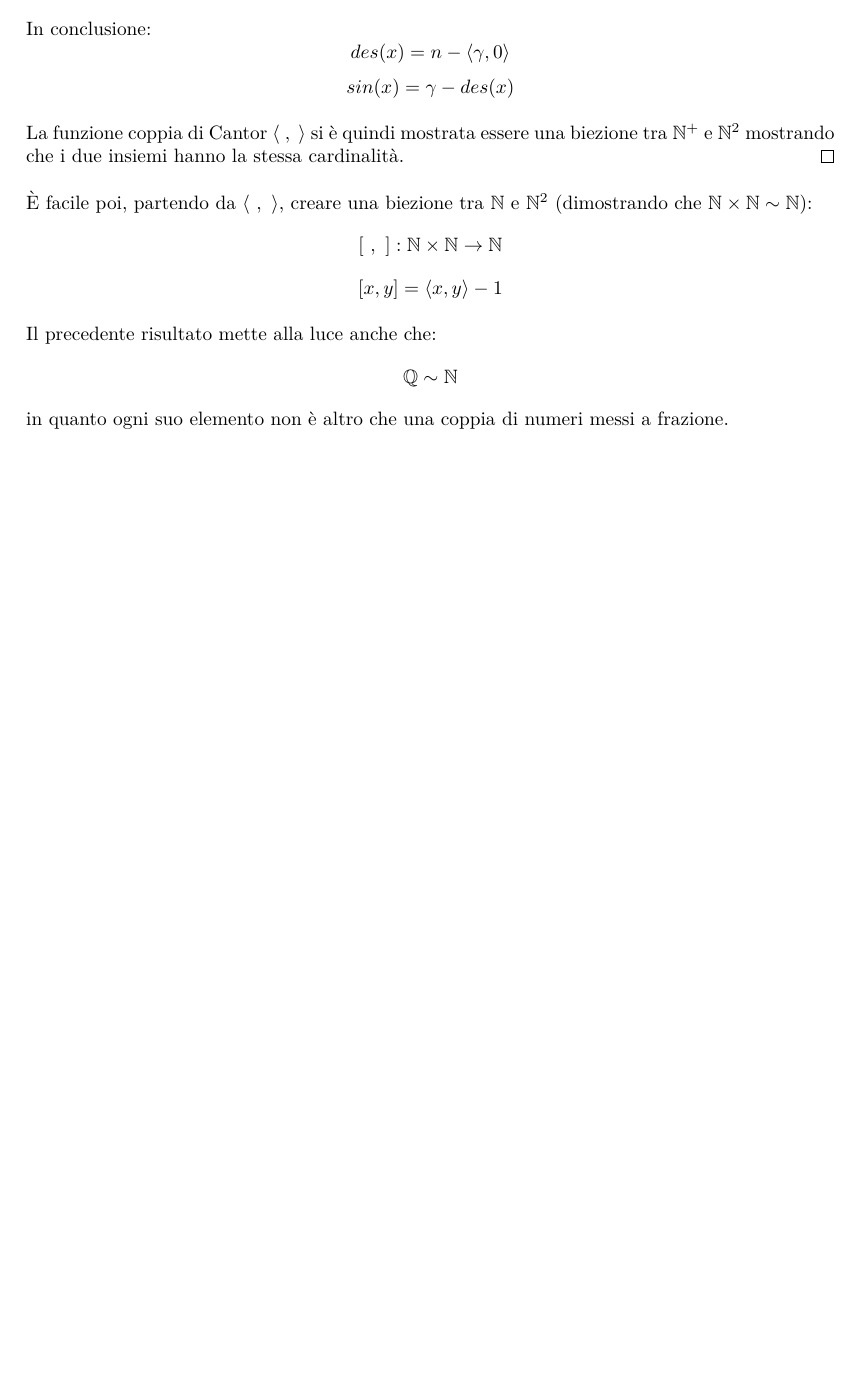
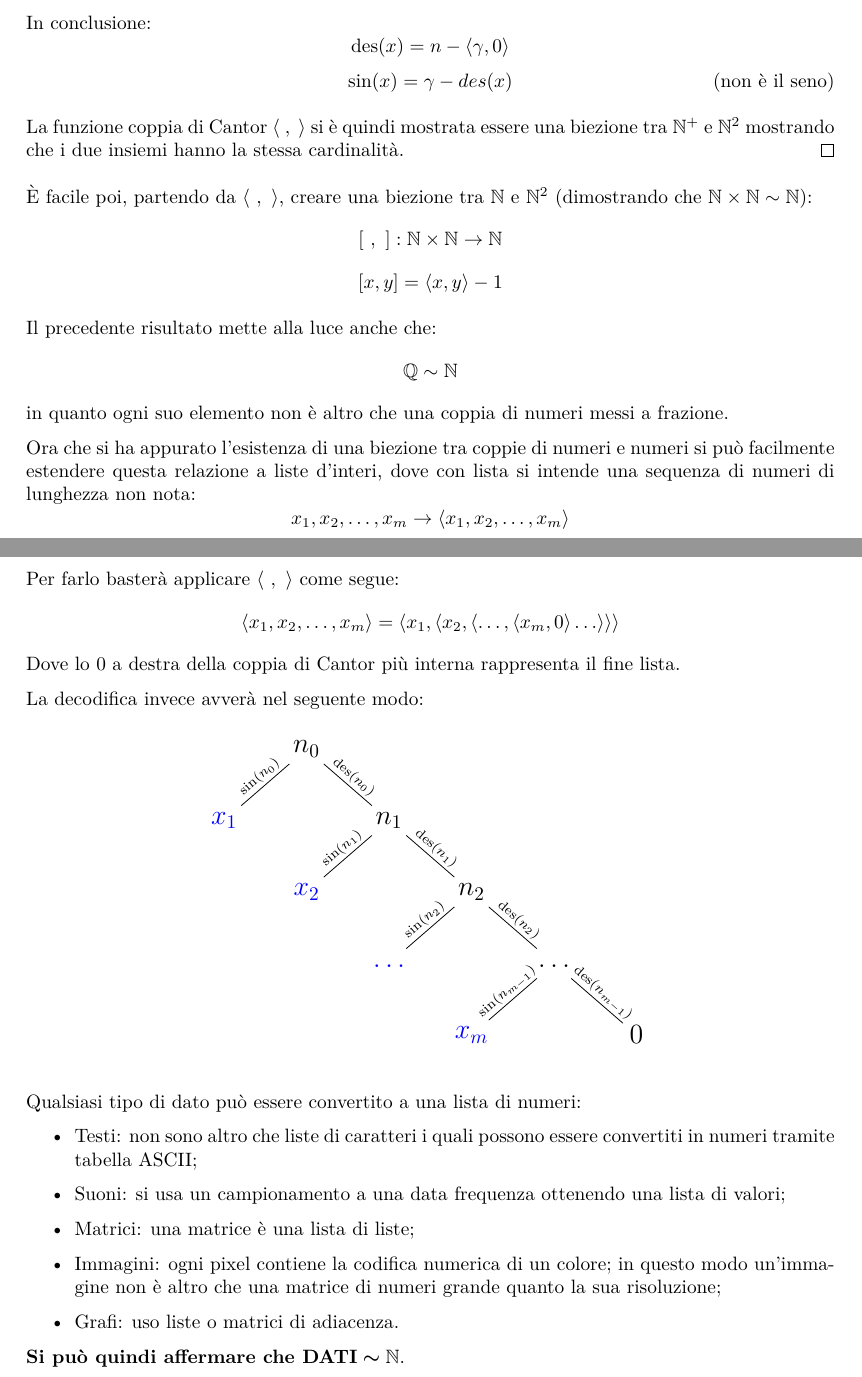
Before and after one commit to maurotella/appuntiIT, a LaTeX document (main.tex, which reads figures/cantor_list_dec.tex, sections/02_calcolabilita.tex): part of page 10 of 10 before the commit and two parts of pages 10 and 11 of 11 after it, the two joined at a grey line, cut so that both start at the same text, the shorter picture padded with empty space. Compiled offline with pdfLaTeX.

Commit message:
Finito dati numerabili

```diff
--- /dev/null
+++ b/figures/cantor_list_dec.tex
@@ -0,0 +1,29 @@
+\begin{tikzpicture}[
+    level distance=13mm,
+    sibling distance=30mm,
+]
+    \node {\Large$n_0$}
+        child {node[blue] {\Large$x_1$}
+            edge from parent node[xshift=-3,yshift=4,rotate=40.8] {\scriptsize$\sx(n_0)$}
+        }
+        child {node {\Large$n_1$}
+            child {node[blue] {\Large$x_2$}
+                edge from parent node[xshift=-3,yshift=4,rotate=40.8] {\scriptsize$\sx(n_1)$}
+            }
+            child {node {\Large$n_2$}
+                child {node[blue] {\Large$\phantom{n_1}\dots\phantom{n_1}$}
+                    edge from parent node[xshift=-3,yshift=4,rotate=40.8] {\scriptsize$\sx(n_2)$}
+                }
+                child {node {\Large$\phantom{n_1}\dots\phantom{n_1}$}
+                    child {node[blue] {\Large$x_m$}
+                        edge from parent node[xshift=-3,yshift=4,rotate=40.8] {\scriptsize$\sx(n_{m-1})$}
+                    }
+                    child {node {\Large$0$} edge from parent
+                        node[xshift=3,yshift=4,rotate=-40.8] {\scriptsize$\dx(n_{m-1})$}}
+                    edge from parent node[xshift=3,yshift=4,rotate=-40.8] {\scriptsize$\dx(n_2)$}
+                }
+                edge from parent node[xshift=3,yshift=4,rotate=-40.8] {\scriptsize$\dx(n_1)$}
+            }
+            edge from parent node[xshift=3,yshift=4,rotate=-40.8] {\scriptsize$\dx(n_0)$}
+        };
+\end{tikzpicture}
--- a/main.tex
+++ b/main.tex
@@ -31,6 +31,8 @@
 \newcommand{\C}{\ensuremath{\mathcal{C}}}
 \newcommand{\RN}{\ensuremath{\mathbb{R}}}
 \newcommand{\N}{\ensuremath{\mathbb{N}}}
+\newcommand{\dx}{\ensuremath{\text{des}}}
+\newcommand{\sx}{\ensuremath{\text{sin}}}
 
 \newtheorem{theorem}{Teorema}
 
--- a/sections/02_calcolabilita.tex
+++ b/sections/02_calcolabilita.tex
@@ -342,8 +342,8 @@ numero. Per farlo si userà il seguente teorema.
     $$ \gamma=\left\lfloor\frac{-1+\sqrt{8n-7}}{2}\right\rfloor $$
 
     In conclusione:
-    $$ des(x) = n-\cantor{\gamma,0} $$
-    $$ sin(x) = \gamma-des(x) $$
+    $$ \dx(x) = n-\cantor{\gamma,0} $$
+    \begin{equation} \sx(x) = \gamma-des(x) \tag{non è il seno} \end{equation}
 
     La funzione coppia di Cantor $\cantor{\ ,\ }$ si è quindi mostrata
     essere una biezione tra $\N^+$ e $\N^2$ mostrando che i due insiemi
@@ -359,3 +359,32 @@ Il precedente risultato mette alla luce anche che:
 $$ \mathbb{Q}\sim\N $$
 in quanto ogni suo elemento non è altro che una coppia di numeri messi
 a frazione.
+
+Ora che si ha appurato l'esistenza di una biezione tra coppie di numeri e numeri si può
+facilmente estendere questa relazione a liste d'interi, dove con lista si intende una
+sequenza di numeri di lunghezza non nota:
+$$ x_1,x_2,\dots,x_m \rightarrow \cantor{x_1,x_2,\dots,x_m} $$
+Per farlo basterà applicare $\cantor{\ ,\ }$ come segue:
+$$ \cantor{x_1,x_2,\dots,x_m} =
+\cantor{x_1,\cantor{x_2,\cantor{\dots,\cantor{x_m,0}\dots}}} $$
+Dove lo 0 a destra della coppia di Cantor più interna rappresenta il fine lista.
+
+La decodifica invece avverà nel seguente modo:
+\begin{figure}[H]
+    \centering
+    \input{figures/cantor_list_dec.tex}
+\end{figure}
+
+Qualsiasi tipo di dato può essere convertito a una lista di numeri:
+\begin{itemize}
+    \item Testi: non sono altro che liste di caratteri i quali possono essere convertiti
+        in numeri tramite tabella ASCII;
+    \item Suoni: si usa un campionamento a una data frequenza ottenendo una lista di
+        valori;
+    \item Matrici: una matrice è una lista di liste;
+    \item Immagini: ogni pixel contiene la codifica numerica di un colore; in questo modo
+    un'immagine non è altro che una matrice di numeri grande quanto la sua risoluzione;
+    \item Grafi: uso liste o matrici di adiacenza.
+\end{itemize}
+
+\textbf{Si può quindi affermare che $\bm{\text{DATI}\sim\N}$}.
```
Also changed, not shown: temp/main.pdf, sections/02_calcolabilita.tex (2 more changed lines), 7 other files.
